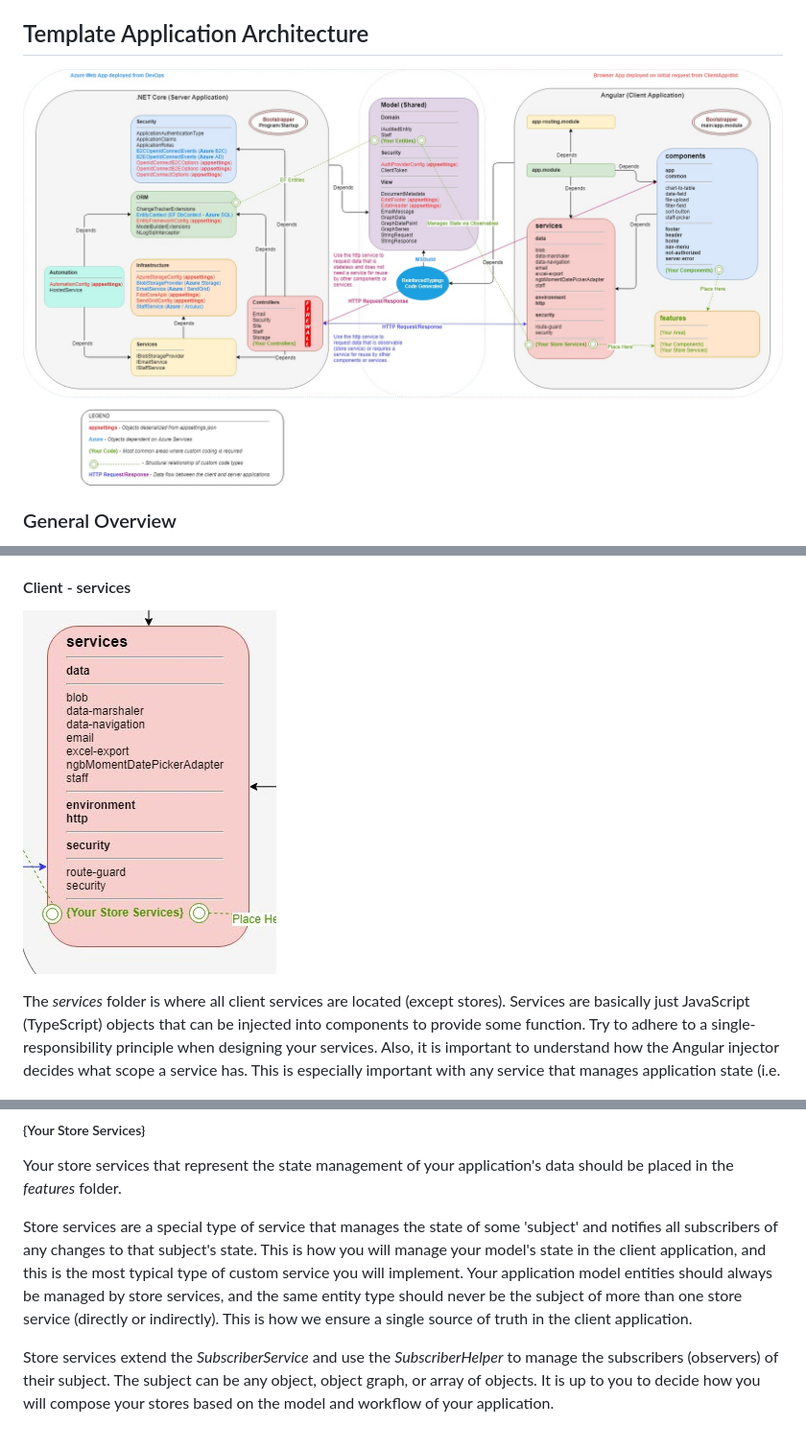
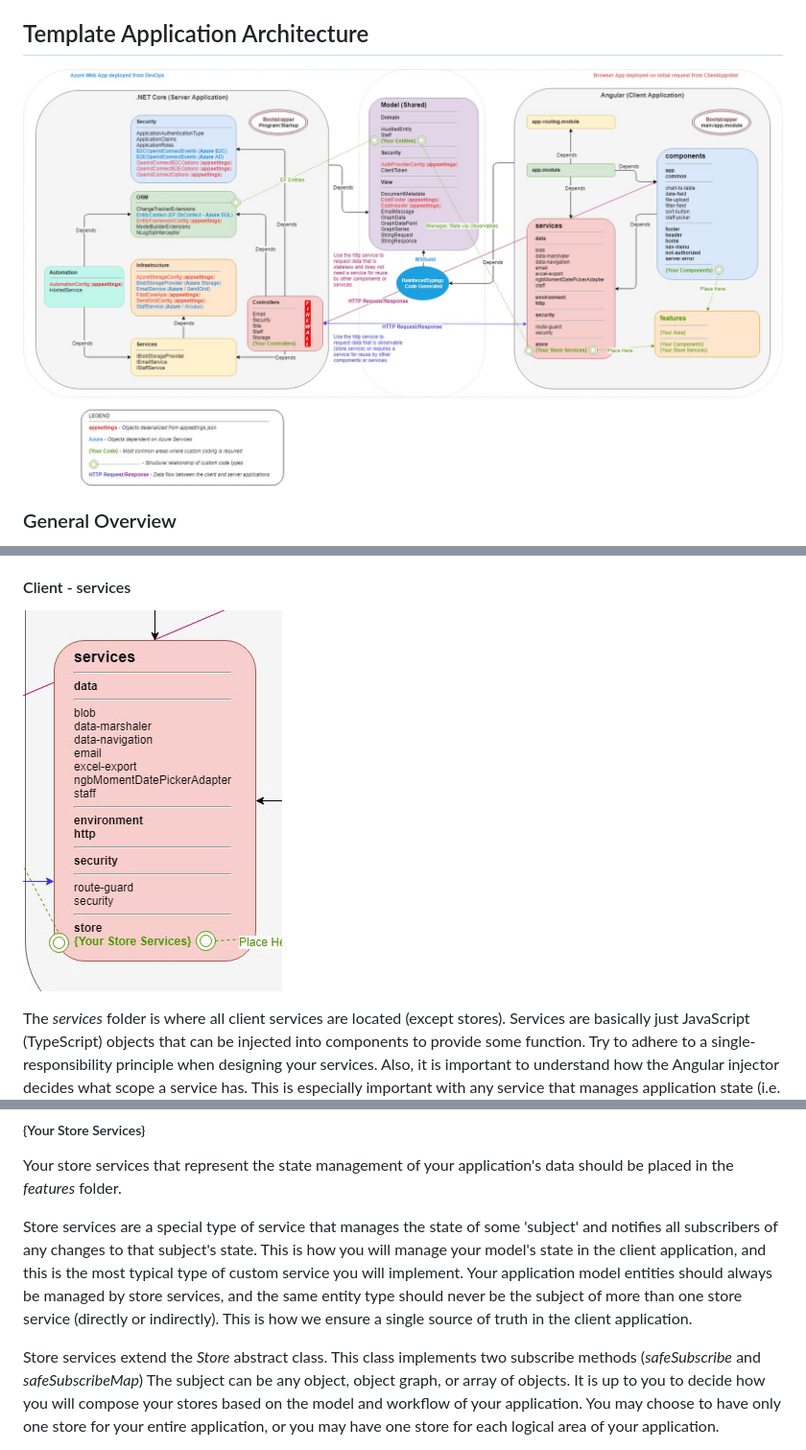
Before and after one commit to stevenpencle/D6-LOA, a Markdown page: README.md, 3 parts joined by grey strips. Shown: that part at 96% size. Drawn GitHub-style; pictures changed too: Documentation/template_architecture.jpg, Documentation/template_architecture_client_services.jpg.

```diff
--- a/README.md
+++ b/README.md
@@ -343,5 +343,5 @@ Your store services that represent the state management of your application's da
 
 Store services are a special type of service that manages the state of some 'subject' and notifies all subscribers of any changes to that subject's state. This is how you will manage your model's state in the client application, and this is the most typical type of custom service you will implement. Your application model entities should always be managed by store services, and the same entity type should never be the subject of more than one store service (directly or indirectly). This is how we ensure a single source of truth in the client application.
 
-Store services extend the _SubscriberService_ and use the _SubscriberHelper_ to manage the subscribers (observers) of their subject. The subject can be any object, object graph, or array of objects. It is up to you to decide how you will compose your stores based on the model and workflow of your application.
+Store services extend the _Store_ abstract class. This class implements two subscribe methods (_safeSubscribe_ and _safeSubscribeMap_) The subject can be any object, object graph, or array of objects. It is up to you to decide how you will compose your stores based on the model and workflow of your application. You may choose to have only one store for your entire application, or you may have one store for each logical area of your application.
 
```
Also changed, not shown: other parts of README.md (+3 -1 lines).
